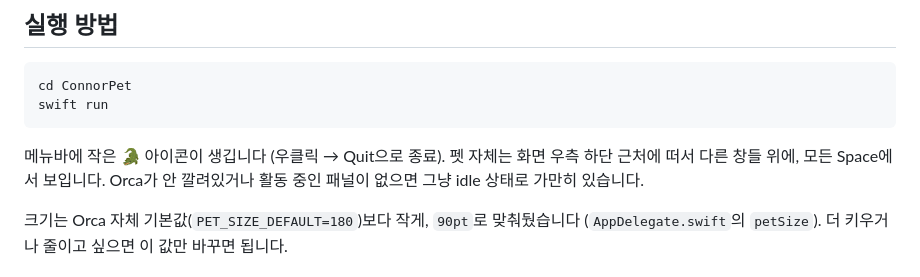
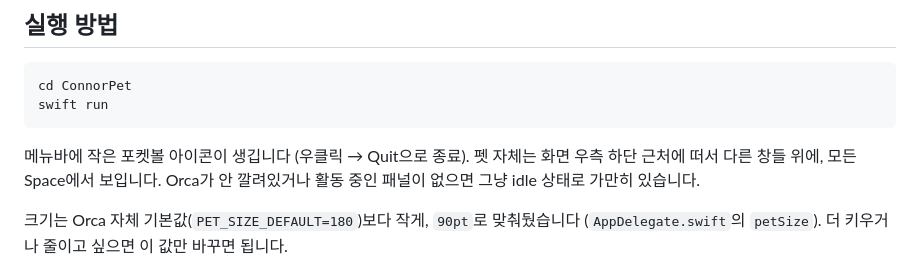
Before and after one commit to jayden-supplies/pet, a Markdown page: README.md, the part around the change. Rendered like a GitHub page.

````diff
--- a/README.md
+++ b/README.md
@@ -81,7 +81,7 @@ cd ConnorPet
 swift run
 ```
 
-메뉴바에 작은 🐊 아이콘이 생깁니다 (우클릭 → Quit으로 종료). 펫 자체는 화면 우측 하단 근처에 떠서 다른 창들 위에, 모든 Space에서 보입니다. Orca가 안 깔려있거나 활동 중인 패널이 없으면 그냥 idle 상태로 가만히 있습니다.
+메뉴바에 작은 포켓볼 아이콘이 생깁니다 (우클릭 → Quit으로 종료). 펫 자체는 화면 우측 하단 근처에 떠서 다른 창들 위에, 모든 Space에서 보입니다. Orca가 안 깔려있거나 활동 중인 패널이 없으면 그냥 idle 상태로 가만히 있습니다.
 
 크기는 Orca 자체 기본값(`PET_SIZE_DEFAULT=180`)보다 작게, `90pt`로 맞춰뒀습니다 (`AppDelegate.swift`의 `petSize`). 더 키우거나 줄이고 싶으면 이 값만 바꾸면 됩니다.
 
````
Also changed, not shown: CLAUDE.md (added, +43 -0 lines).
